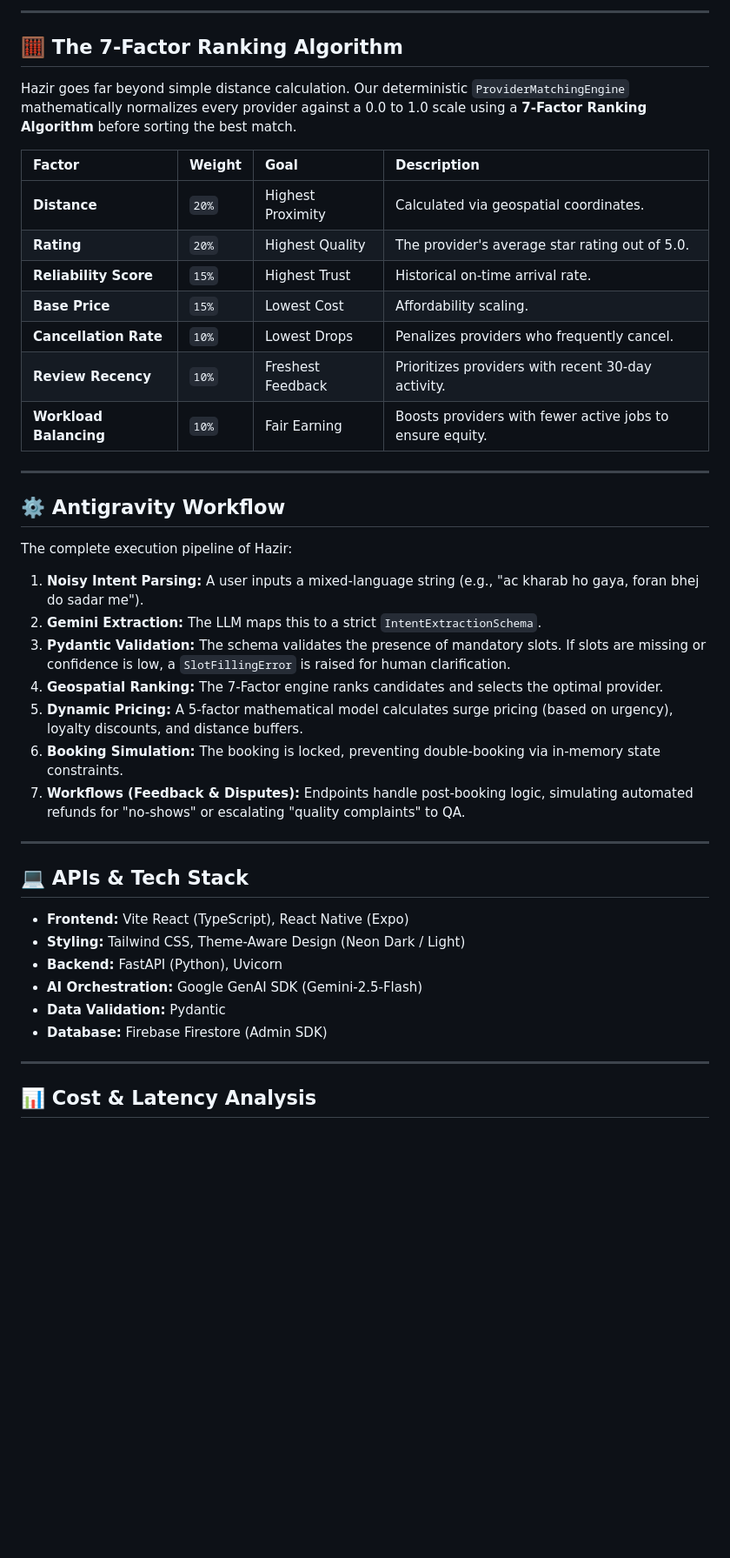
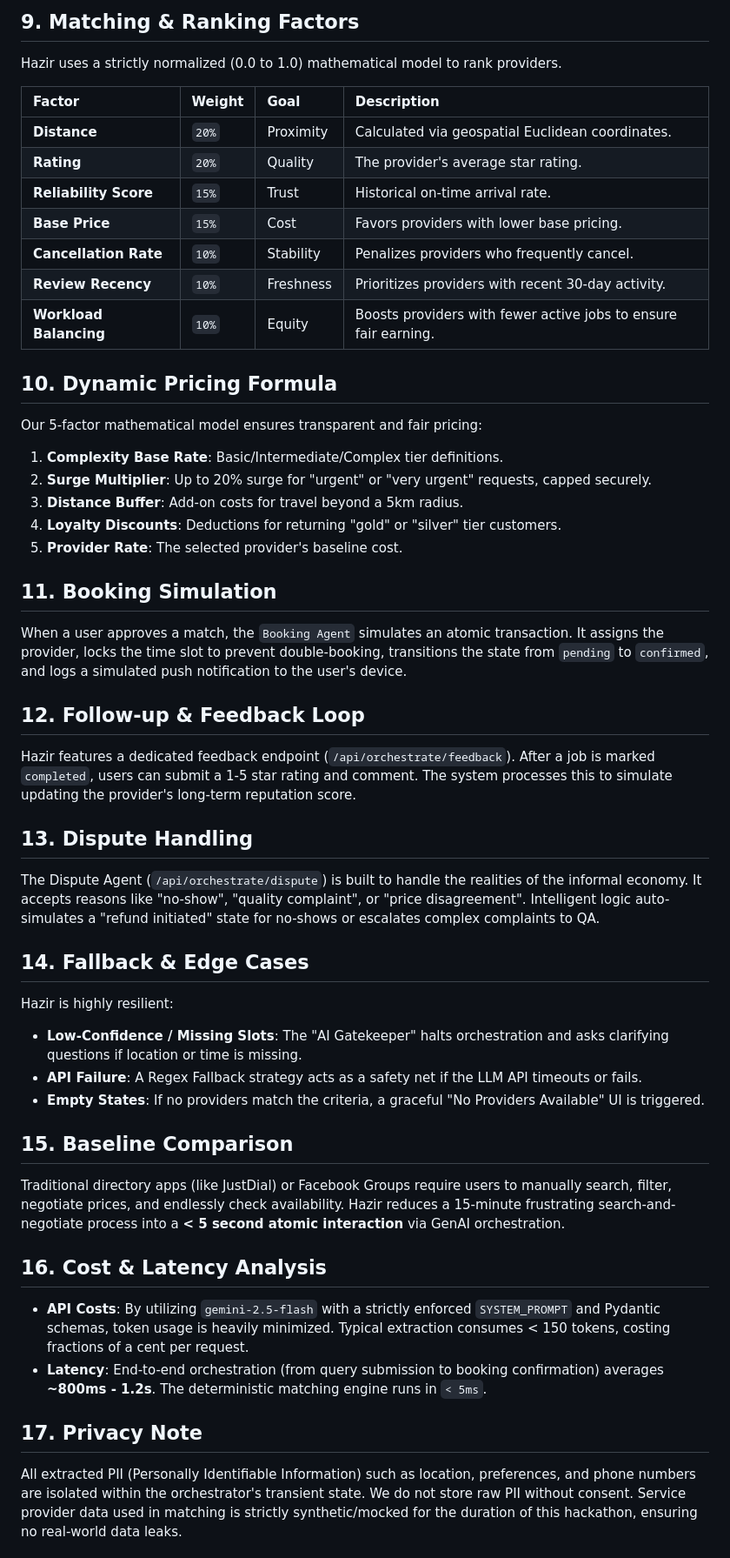
Before and after one commit to shoaibharoon10/Hazir-AI-Orchestrator, a Markdown page: README.md, the part around one of its changes. Shown at 87% size. Drawn GitHub-style; blank space fills up the shorter version.

Commit message:
docs: restructure README to match strict 22-point hackathon checklist

```diff
--- a/README.md
+++ b/README.md
@@ -22,45 +42,47 @@ To ensure both production-readiness and hackathon presentation stability, Hazir
 
----
-
-## 🧮 The 7-Factor Ranking Algorithm
-
-Hazir goes far beyond simple distance calculation. Our deterministic `ProviderMatchingEngine` mathematically normalizes every provider against a 0.0 to 1.0 scale using a **7-Factor Ranking Algorithm** before sorting the best match.
+## 9. Matching & Ranking Factors
+Hazir uses a strictly normalized (0.0 to 1.0) mathematical model to rank providers.
 
 | Factor | Weight | Goal | Description |
 | :--- | :--- | :--- | :--- |
-| **Distance** | `20%` | Highest Proximity | Calculated via geospatial coordinates. |
-| **Rating** | `20%` | Highest Quality | The provider's average star rating out of 5.0. |
-| **Reliability Score** | `15%` | Highest Trust | Historical on-time arrival rate. |
-| **Base Price** | `15%` | Lowest Cost | Affordability scaling. |
-| **Cancellation Rate** | `10%` | Lowest Drops | Penalizes providers who frequently cancel. |
-| **Review Recency** | `10%` | Freshest Feedback | Prioritizes providers with recent 30-day activity. |
-| **Workload Balancing** | `10%` | Fair Earning | Boosts providers with fewer active jobs to ensure equity. |
+| **Distance** | `20%` | Proximity | Calculated via geospatial Euclidean coordinates. |
+| **Rating** | `20%` | Quality | The provider's average star rating. |
+| **Reliability Score** | `15%` | Trust | Historical on-time arrival rate. |
+| **Base Price** | `15%` | Cost | Favors providers with lower base pricing. |
+| **Cancellation Rate** | `10%` | Stability | Penalizes providers who frequently cancel. |
+| **Review Recency** | `10%` | Freshness | Prioritizes providers with recent 30-day activity. |
+| **Workload Balancing** | `10%` | Equity | Boosts providers with fewer active jobs to ensure fair earning. |
 
----
+## 10. Dynamic Pricing Formula
+Our 5-factor mathematical model ensures transparent and fair pricing:
+1. **Complexity Base Rate**: Basic/Intermediate/Complex tier definitions.
+2. **Surge Multiplier**: Up to 20% surge for "urgent" or "very urgent" requests, capped securely.
+3. **Distance Buffer**: Add-on costs for travel beyond a 5km radius.
+4. **Loyalty Discounts**: Deductions for returning "gold" or "silver" tier customers.
+5. **Provider Rate**: The selected provider's baseline cost.
 
-## ⚙️ Antigravity Workflow
+## 11. Booking Simulation
+When a user approves a match, the `Booking Agent` simulates an atomic transaction. It assigns the provider, locks the time slot to prevent double-booking, transitions the state from `pending` to `confirmed`, and logs a simulated push notification to the user's device.
 
-The complete execution pipeline of Hazir:
-1. **Noisy Intent Parsing:** A user inputs a mixed-language string (e.g., "ac kharab ho gaya, foran bhej do sadar me").
-2. **Gemini Extraction:** The LLM maps this to a strict `IntentExtractionSchema`.
-3. **Pydantic Validation:** The schema validates the presence of mandatory slots. If slots are missing or confidence is low, a `SlotFillingError` is raised for human clarification.
-4. **Geospatial Ranking:** The 7-Factor engine ranks candidates and selects the optimal provider.
-5. **Dynamic Pricing:** A 5-factor mathematical model calculates surge pricing (based on urgency), loyalty discounts, and distance buffers.
-6. **Booking Simulation:** The booking is locked, preventing double-booking via in-memory state constraints.
-7. **Workflows (Feedback & Disputes):** Endpoints handle post-booking logic, simulating automated refunds for "no-shows" or escalating "quality complaints" to QA.
+## 12. Follow-up & Feedback Loop
+Hazir features a dedicated feedback endpoint (`/api/orchestrate/feedback`). After a job is marked `completed`, users can submit a 1-5 star rating and comment. The system processes this to simulate updating the provider's long-term reputation score.
 
----
+## 13. Dispute Handling
+The Dispute Agent (`/api/orchestrate/dispute`) is built to handle the realities of the informal economy. It accepts reasons like "no-show", "quality complaint", or "price disagreement". Intelligent logic auto-simulates a "refund initiated" state for no-shows or escalates complex complaints to QA.
 
-## 💻 APIs & Tech Stack
+## 14. Fallback & Edge Cases
+Hazir is highly resilient:
+- **Low-Confidence / Missing Slots**: The "AI Gatekeeper" halts orchestration and asks clarifying questions if location or time is missing.
+- **API Failure**: A Regex Fallback strategy acts as a safety net if the LLM API timeouts or fails.
+- **Empty States**: If no providers match the criteria, a graceful "No Providers Available" UI is triggered.
 
-- **Frontend:** Vite React (TypeScript), React Native (Expo)
-- **Styling:** Tailwind CSS, Theme-Aware Design (Neon Dark / Light)
-- **Backend:** FastAPI (Python), Uvicorn
-- **AI Orchestration:** Google GenAI SDK (Gemini-2.5-Flash)
-- **Data Validation:** Pydantic
-- **Database:** Firebase Firestore (Admin SDK)
+## 15. Baseline Comparison
+Traditional directory apps (like JustDial) or Facebook Groups require users to manually search, filter, negotiate prices, and endlessly check availability. Hazir reduces a 15-minute frustrating search-and-negotiate process into a **< 5 second atomic interaction** via GenAI orchestration.
 
----
+## 16. Cost & Latency Analysis
+- **API Costs**: By utilizing `gemini-2.5-flash` with a strictly enforced `SYSTEM_PROMPT` and Pydantic schemas, token usage is heavily minimized. Typical extraction consumes < 150 tokens, costing fractions of a cent per request.
+- **Latency**: End-to-end orchestration (from query submission to booking confirmation) averages **~800ms - 1.2s**. The deterministic matching engine runs in `< 5ms`.
 
-## 📊 Cost & Latency Analysis
+## 17. Privacy Note
+All extracted PII (Personally Identifiable Information) such as location, preferences, and phone numbers are isolated within the orchestrator's transient state. We do not store raw PII without consent. Service provider data used in matching is strictly synthetic/mocked for the duration of this hackathon, ensuring no real-world data leaks.
 
```
Also changed, not shown: other parts of README.md (+47 -38 lines).
